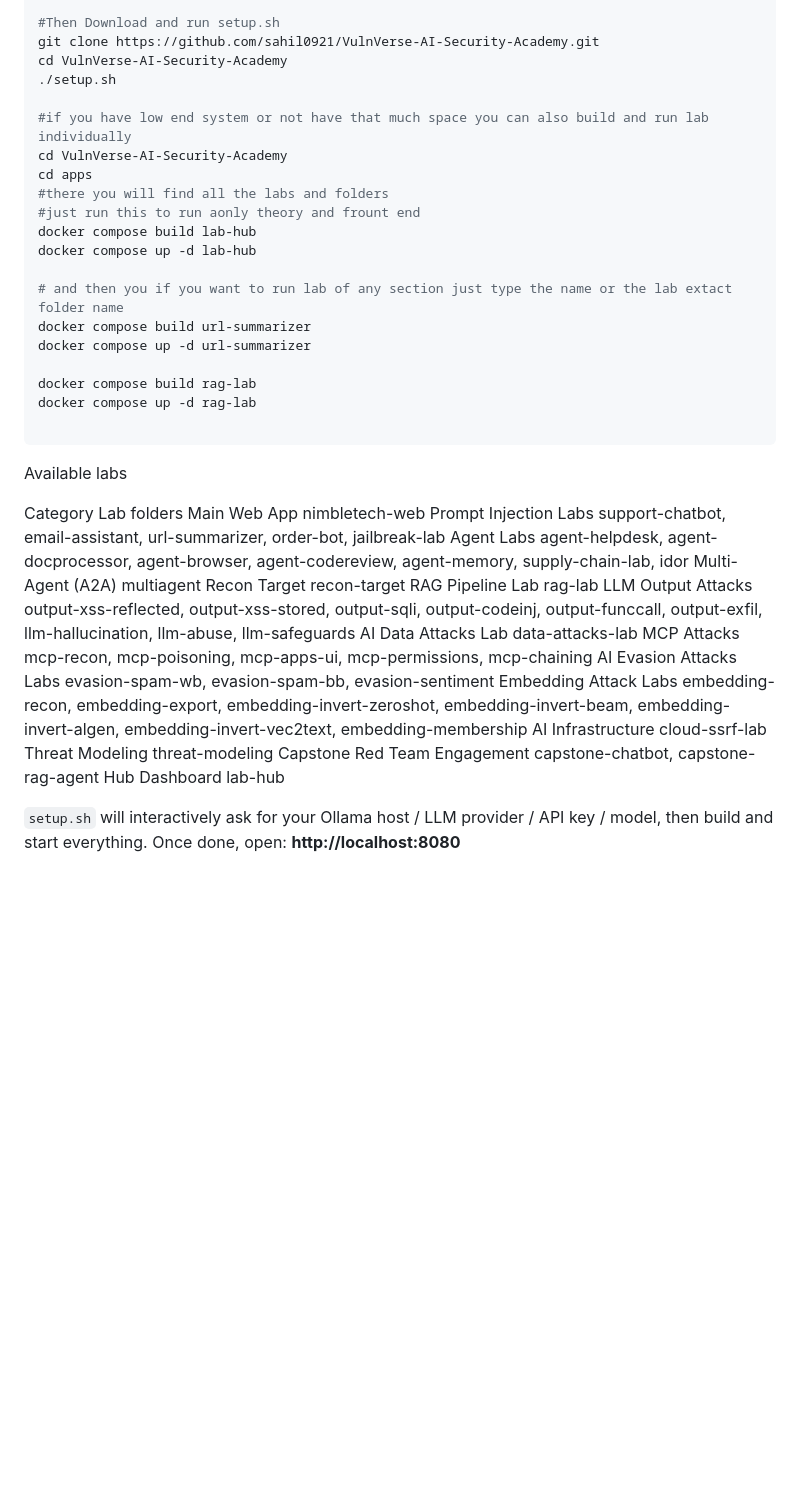
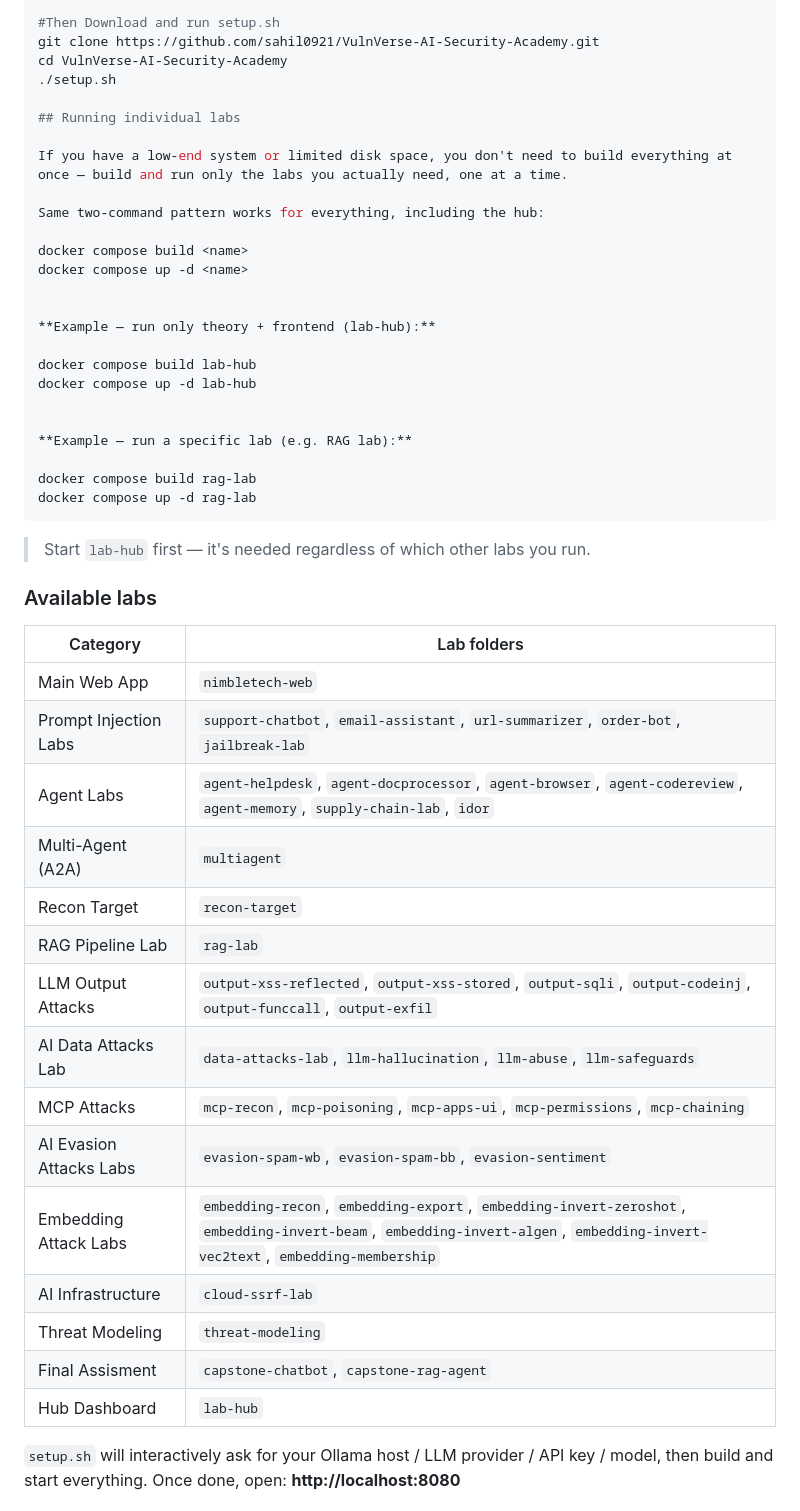
Before and after one commit to sahil0921/VulnVerse-AI-Security-Academy, a Markdown page: README.md, the part around the change. Drawn GitHub-style; blank space fills up the shorter version.

````diff
--- a/README.md
+++ b/README.md
@@ -34,41 +34,50 @@ git clone https://github.com/sahil0921/VulnVerse-AI-Security-Academy.git
 cd VulnVerse-AI-Security-Academy
 ./setup.sh
 
-#if you have low end system or not have that much space you can also build and run lab individually
-cd VulnVerse-AI-Security-Academy
-cd apps
-#there you will find all the labs and folders
-#just run this to run aonly theory and frount end
+## Running individual labs
+
+If you have a low-end system or limited disk space, you don't need to build everything at once — build and run only the labs you actually need, one at a time.
+
+Same two-command pattern works for everything, including the hub:
+
+docker compose build <name>
+docker compose up -d <name>
+
+
+**Example — run only theory + frontend (lab-hub):**
+
 docker compose build lab-hub
 docker compose up -d lab-hub
 
-# and then you if you want to run lab of any section just type the name or the lab extact folder name
-docker compose build url-summarizer
-docker compose up -d url-summarizer
+
+**Example — run a specific lab (e.g. RAG lab):**
 
 docker compose build rag-lab
 docker compose up -d rag-lab
-
 ```
 
-Available labs
+> Start `lab-hub` first — it's needed regardless of which other labs you run.
 
-Category	Lab folders
-Main Web App	nimbletech-web
-Prompt Injection Labs	support-chatbot, email-assistant, url-summarizer, order-bot, jailbreak-lab
-Agent Labs	agent-helpdesk, agent-docprocessor, agent-browser, agent-codereview, agent-memory, supply-chain-lab, idor
-Multi-Agent (A2A)	multiagent
-Recon Target	recon-target
-RAG Pipeline Lab	rag-lab
-LLM Output Attacks	output-xss-reflected, output-xss-stored, output-sqli, output-codeinj, output-funccall, output-exfil, llm-hallucination, llm-abuse, llm-safeguards
-AI Data Attacks Lab	data-attacks-lab
-MCP Attacks	mcp-recon, mcp-poisoning, mcp-apps-ui, mcp-permissions, mcp-chaining
-AI Evasion Attacks Labs	evasion-spam-wb, evasion-spam-bb, evasion-sentiment
-Embedding Attack Labs	embedding-recon, embedding-export, embedding-invert-zeroshot, embedding-invert-beam, embedding-invert-algen, embedding-invert-vec2text, embedding-membership
-AI Infrastructure	cloud-ssrf-lab
-Threat Modeling	threat-modeling
-Capstone Red Team Engagement	capstone-chatbot, capstone-rag-agent
-Hub Dashboard	lab-hub
+
+### Available labs
+
+| Category | Lab folders |
+|---|---|
+| Main Web App | `nimbletech-web` |
+| Prompt Injection Labs | `support-chatbot`, `email-assistant`, `url-summarizer`, `order-bot`, `jailbreak-lab` |
+| Agent Labs | `agent-helpdesk`, `agent-docprocessor`, `agent-browser`, `agent-codereview`, `agent-memory`, `supply-chain-lab`, `idor` |
+| Multi-Agent (A2A) | `multiagent` |
+| Recon Target | `recon-target` |
+| RAG Pipeline Lab | `rag-lab` |
+| LLM Output Attacks | `output-xss-reflected`, `output-xss-stored`, `output-sqli`, `output-codeinj`, `output-funccall`, `output-exfil` |
+| AI Data Attacks Lab | `data-attacks-lab`, `llm-hallucination`, `llm-abuse`, `llm-safeguards` |
+| MCP Attacks | `mcp-recon`, `mcp-poisoning`, `mcp-apps-ui`, `mcp-permissions`, `mcp-chaining` |
+| AI Evasion Attacks Labs | `evasion-spam-wb`, `evasion-spam-bb`, `evasion-sentiment` |
+| Embedding Attack Labs | `embedding-recon`, `embedding-export`, `embedding-invert-zeroshot`, `embedding-invert-beam`, `embedding-invert-algen`, `embedding-invert-vec2text`, `embedding-membership` |
+| AI Infrastructure | `cloud-ssrf-lab` |
+| Threat Modeling | `threat-modeling` |
+| Final Assisment | `capstone-chatbot`, `capstone-rag-agent` |
+| Hub Dashboard | `lab-hub` |
 
 `setup.sh` will interactively ask for your Ollama host / LLM provider / API key / model,
 then build and start everything. Once done, open: **http://localhost:8080**
````
